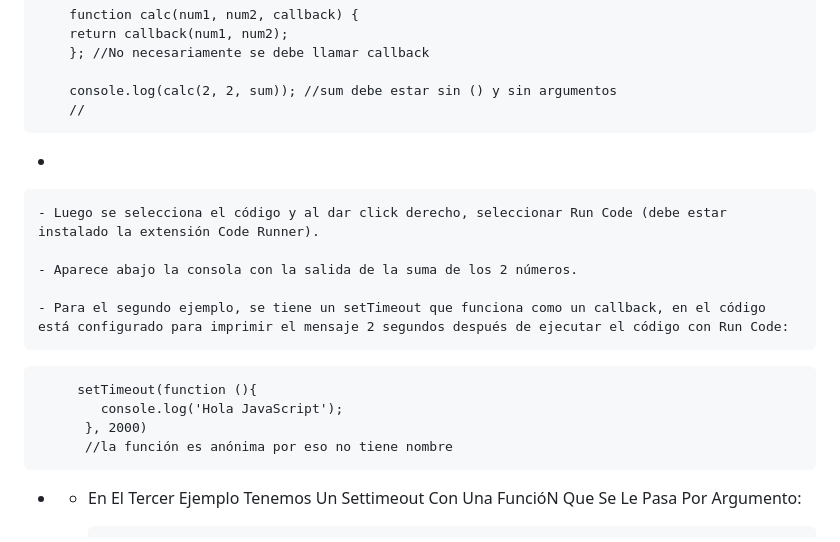
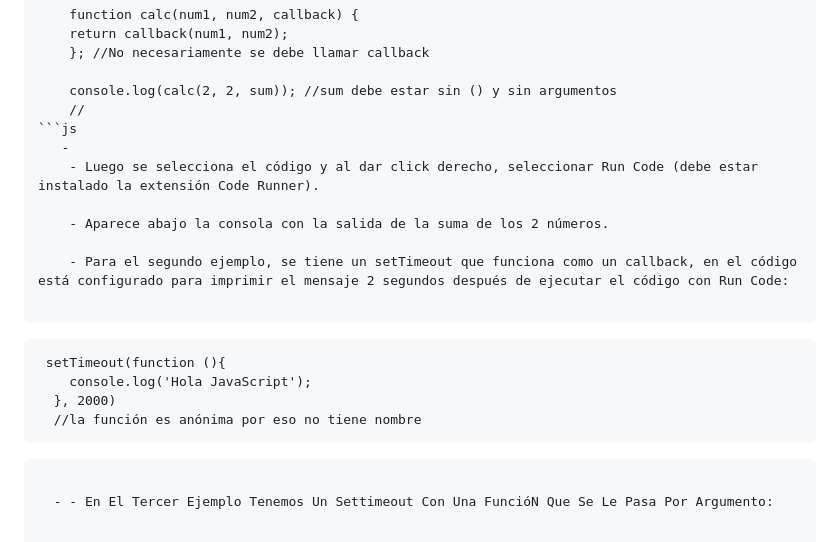
Before and after one commit to tatan22/async-landing, a Markdown page: README.md, the part around the change. Drawn GitHub-style.

````diff
--- a/README.md
+++ b/README.md
@@ -122,7 +122,7 @@ Transpilar: Transpilar es generar a partir de código en un lenguaje código en
 
     console.log(calc(2, 2, sum)); //sum debe estar sin () y sin argumentos
     //
-```
+```js
    -
     - Luego se selecciona el código y al dar click derecho, seleccionar Run Code (debe estar instalado la extensión Code Runner).
 
@@ -135,7 +135,7 @@ Transpilar: Transpilar es generar a partir de código en un lenguaje código en
       	console.log('Hola JavaScript');
       }, 2000)
       //la función es anónima por eso no tiene nombre
-```
+```js
 
   - - En El Tercer Ejemplo Tenemos Un Settimeout Con Una FuncióN Que Se Le Pasa Por Argumento:
 
````
